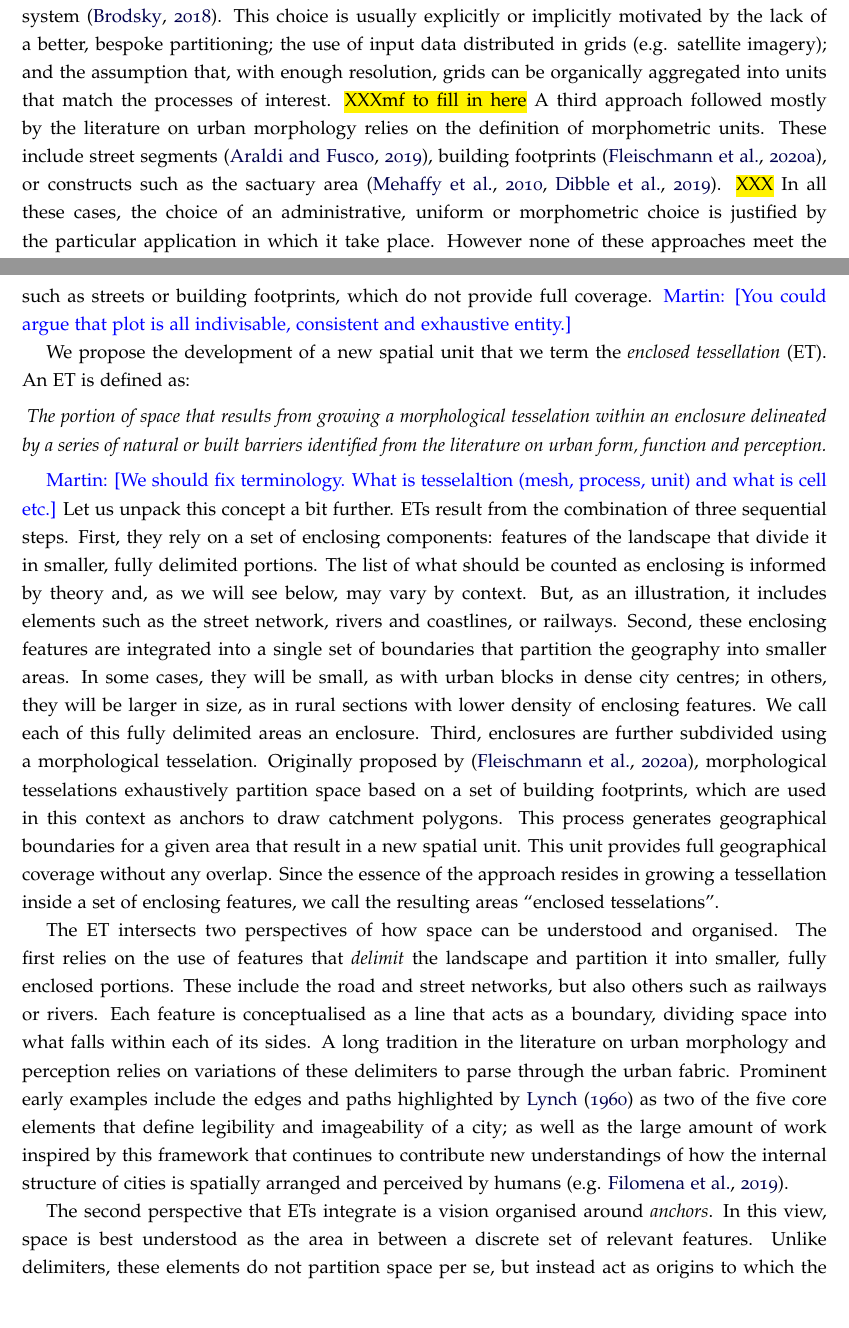
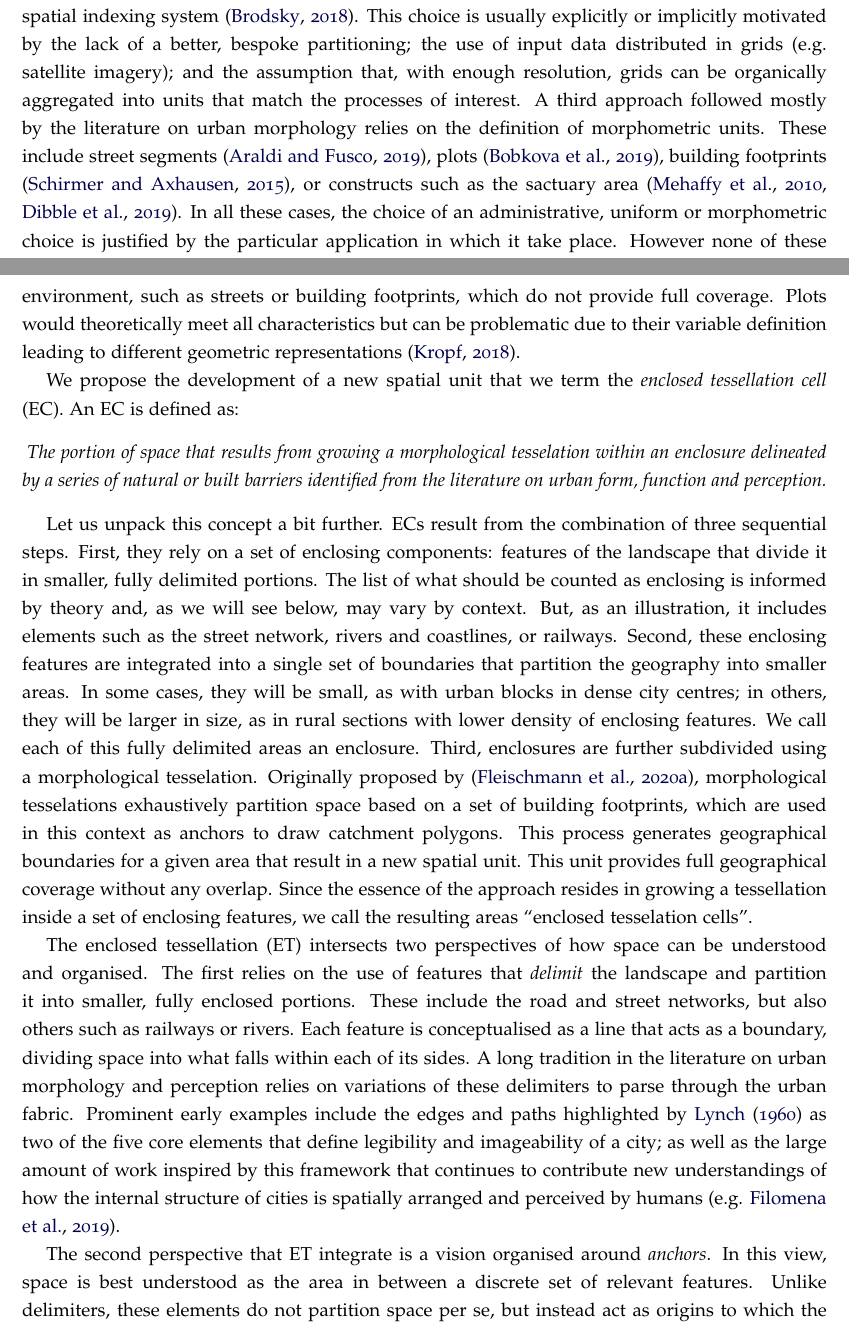
Before and after one commit to urbangrammarai/spatial_signatures_concept, a LaTeX paper (paper/spatial_signatures.tex, which reads paper/ss_3b.tex): two parts of pages 4 and 5 of 9, joined at a grey line, cut so that both start at the same text. Compiled offline with pdfLaTeX; a LaTeX package or settings file that is missing is left out.

Commit message:
tessellation terms, refs

```diff
--- a/paper/ss_3b.tex
+++ b/paper/ss_3b.tex
@@ -88,12 +88,10 @@ in grids (e.g. satellite imagery); and the assumption that, with enough
 resolution, grids can be organically aggregated into units that match the
 processes of interest.
 %% Morphometric units --> MF to fill in here
-\hl{XXXmf to fill in here}
 A third approach followed mostly by the literature on urban morphology relies
 on the definition of morphometric units. These include street segments
-\citep{araldi2019}, building footprints \citep{fleischmann2020morphological}, or constructs such as the
+\citep{araldi2019}, plots \citep{bobkova2019}, building footprints \citep{schirmer2015}, or constructs such as the
 sactuary area \citep{mehaffy2010urban,dibble2019origin}.
-\hl{XXX}
 % Not a criticism of these approaches, they're built for something else
 In all these cases, the choice of an administrative, uniform or morphometric
 choice is justified by the particular application in which it take place.
@@ -113,14 +111,13 @@ to match the distribution of urban features and are usually granular enough to
 warrant internal consistency and indivisibility. Most of them are however not
 exhaustive as they are anchored to particular elements of the build
 environment, such as streets or building footprints, which do not provide full
-coverage.
-\martin{You could argue that plot is all indivisable, consistent and exhaustive entity.}
+coverage. Plots would theoretically meet all characteristics but can be problematic due to their variable definition leading to different geometric representations \citep{kropf2018plots}.
 
 % Proposal: the ET
 We propose the development of a new spatial unit that we term the
-\textit{enclosed tessellation} (ET).
+\textit{enclosed tessellation cell} (EC).
 %% One liner of what it is
-An ET is defined as:
+An EC is defined as:
 \newtheorem*{theorem}{}
 \begin{theorem}
         The portion of space that results from growing a
@@ -128,9 +125,8 @@ morphological tesselation within an
 enclosure delineated by a series of natural or built barriers identified from the
 literature on urban form, function and perception.
 \end{theorem}
-\martin{We should fix terminology. What is tesselaltion (mesh, process, unit) and what is cell etc.}
 %% Process of delineation:
-Let us unpack this concept a bit further. ETs result from the combination of
+Let us unpack this concept a bit further. ECs result from the combination of
 three sequential steps.
 %%% Gather all enclosing features (streets, rivers, railways, etc.)
 First, they rely on a set of enclosing
@@ -159,10 +155,10 @@ without any overlap.
 %
 Since the essence of the approach resides in growing a tessellation inside a
 set of enclosing features, we call the resulting areas ``enclosed
-tesselations''.
+tesselation cells''.
 
 %% Two foundational blocks:
-The ET intersects two perspectives of how space can be understood and organised.
+The enclosed tessellation (ET) intersects two perspectives of how space can be understood and organised.
 %
 %%% Enclosures (delimitters)
 The first relies on the use of features that \textit{delimit} the landscape
@@ -181,7 +177,7 @@ structure of cities is spatially arranged and perceived by humans (e.g.
 \citealp{filomena2019a}).
 
 %%% Building (subdelimitters) --> use morphometric lit to justify why buildings are so relevant
-The second perspective that ETs integrate is a vision organised
+The second perspective that ET integrate is a vision organised
 around \textit{anchors}. In this view, space is best understood as the area in
 between a discrete set of relevant features. Unlike delimiters, these elements
 do not partition space per se, but instead act as origins to which the rest
@@ -199,3 +195,4 @@ morphometric analysis.
 % [Build illustration in the description]
 
 % Why --> meets every requirement and extends the previous state-of-the-art
+The combination of delimiters and anchors as the parsers of space make ECs an
```
Also changed, not shown: paper/refs.bib (+10 -0 lines), paper/ss_3b.tex (15 more changed lines).
